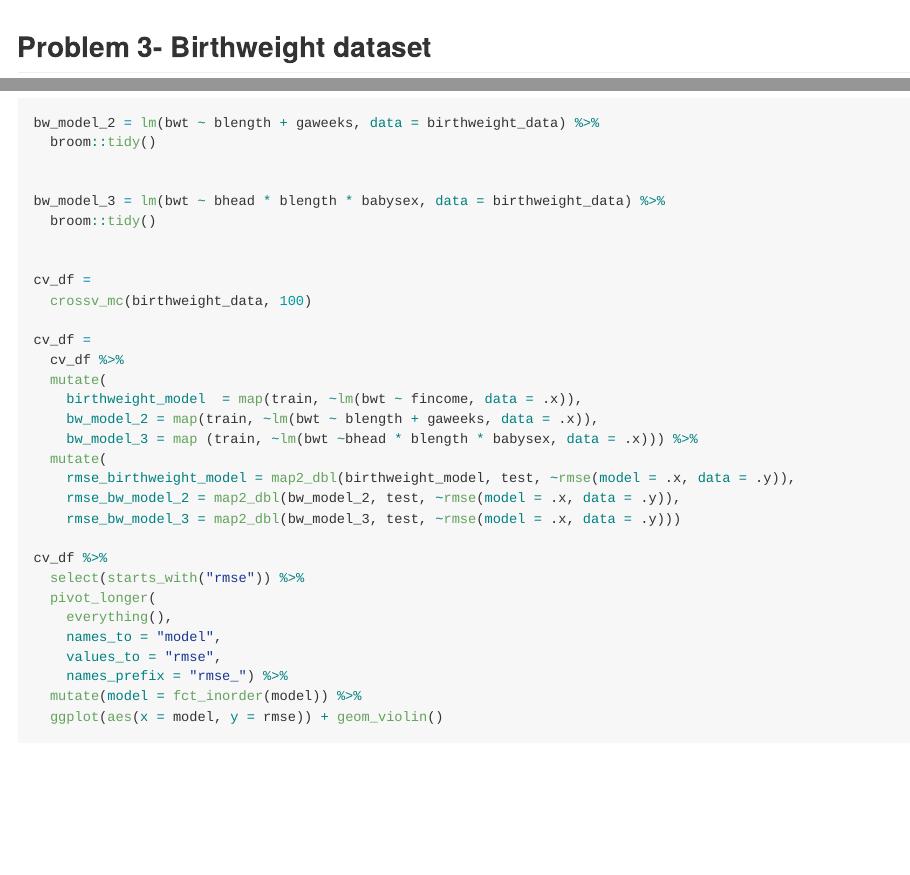
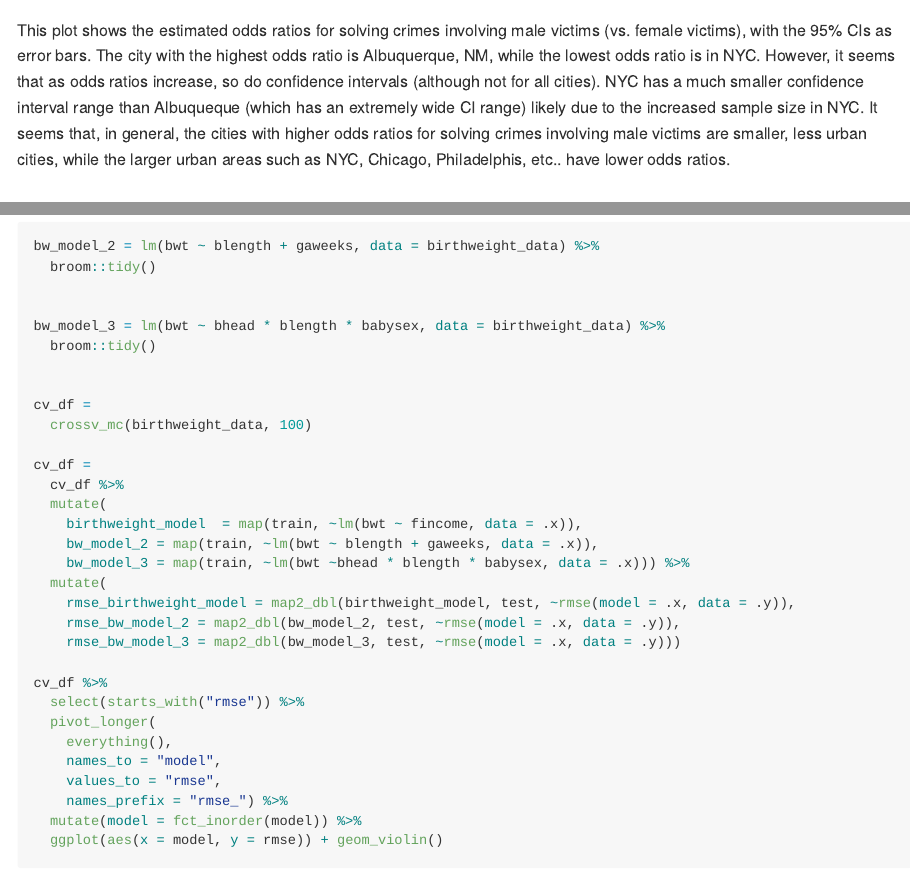
Before and after one commit to glj2117/p8105_hw6_glj2117, an R Markdown document (p8105_hw6_glj2117.Rmd): the page in a window 1100 px wide, from 2470 px down, and a second part further down, joined at a grey line. Rendered offline with R 4.5, knitr and Pandoc, with nearby package versions; code that draws random numbers runs with fixed seeds of ours; some code elsewhere in the file could not run offline; long lines of code are wrapped; column names are cleaned by a stand-in for the janitor package.

Commit message:
final commit

````diff
--- a/p8105_hw6_glj2117.Rmd
+++ b/p8105_hw6_glj2117.Rmd
@@ -116,6 +116,7 @@ city_glm %>%
   ylab("Estimated Odds Ratio for Solving Crimes by Gender")
 
 ```
+This plot shows the estimated odds ratios for solving crimes involving male victims (vs. female victims), with the 95% CIs as error bars. The city with the highest odds ratio is Albuquerque, NM, while the lowest odds ratio is in NYC. However, it seems that as odds ratios increase, so do confidence intervals (although not for all cities). NYC has a much smaller confidence interval range than Albuqueque (which has an extremely wide CI range) likely due to the increased sample size in NYC. It seems that, in general, the cities with higher odds ratios for solving crimes involving male victims are smaller, less urban cities, while the larger urban areas  such as NYC, Chicago, Philadelphis, etc.. have lower odds ratios.
 
 ## Problem 3- Birthweight dataset
 
````
Also changed, not shown: p8105_hw6_glj2117.md (added), p8105_hw6_glj2117_files/figure-gfm/unnamed-chunk-5-1.png (added), p8105_hw6_glj2117_files/figure-gfm/unnamed-chunk-7-1.png (added), p8105_hw6_glj2117_files/figure-gfm/unnamed-chunk-8-1.png (added), p8105_hw6_glj2117.Rmd (2 more changed lines).
